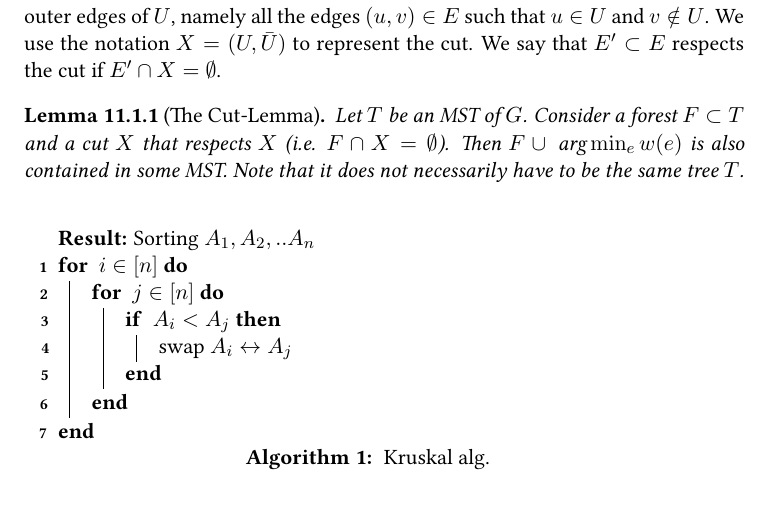
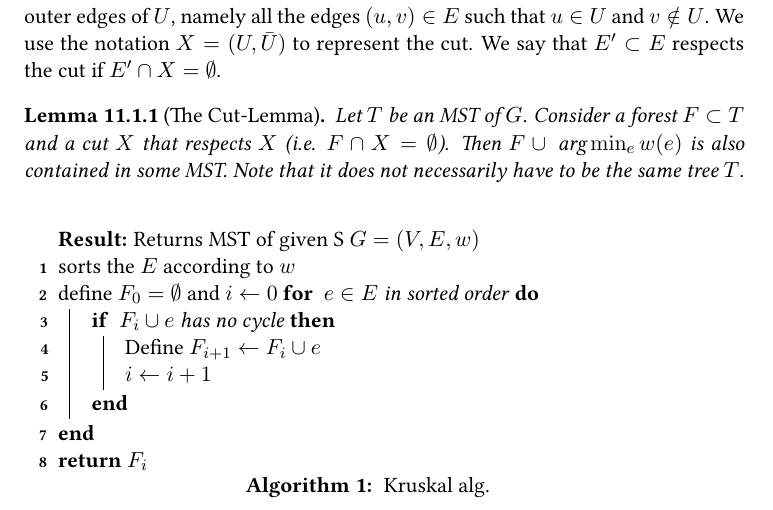
Before and after one commit to dudupo/DAST, a LaTeX book (tex/lectures-TA/lec-mst.tex): part of the page, cut so that both start at the same text. The pictures show the PDF file pdfs/lec-mst.pdf that the author committed with the source.

Commit message:
compiling -Thu Sep  5 02:22:57 PM IDT 2024

```diff
--- a/tex/lectures-TA/lec-mst.tex
+++ b/tex/lectures-TA/lec-mst.tex
@@ -28,5 +28,11 @@
 
 \begin{algorithm}
 \SetAlgoLined
-\KwResult{Sorting $A_{1},A_{2},..A_{n}$ }
+\KwResult{Returns MST of given S $G=(V,E, w)$ }
 \caption{ Kruskal alg.}
+sorts the $E$ according to $w$ \\
+define $F_{0} = \emptyset$ and $i \leftarrow 0$
+\For{ $ e \in E$ in sorted order } {
+  \If { $F_{i} \cup e$ has no cycle} {
+    Define $F_{i+1} \leftarrow F_{i} \cup e$ \\
+    $i \leftarrow i + 1$
@@ -38,7 +39,6 @@
   }
 }
-
-
+\Return $F_{i}$
 \end{algorithm}
 
 \input{../texlib/tail}
```
Also changed, not shown: pdfs/lec-mst.pdf, tex/lectures-TA/lec-mst.tex (5 more changed lines).
